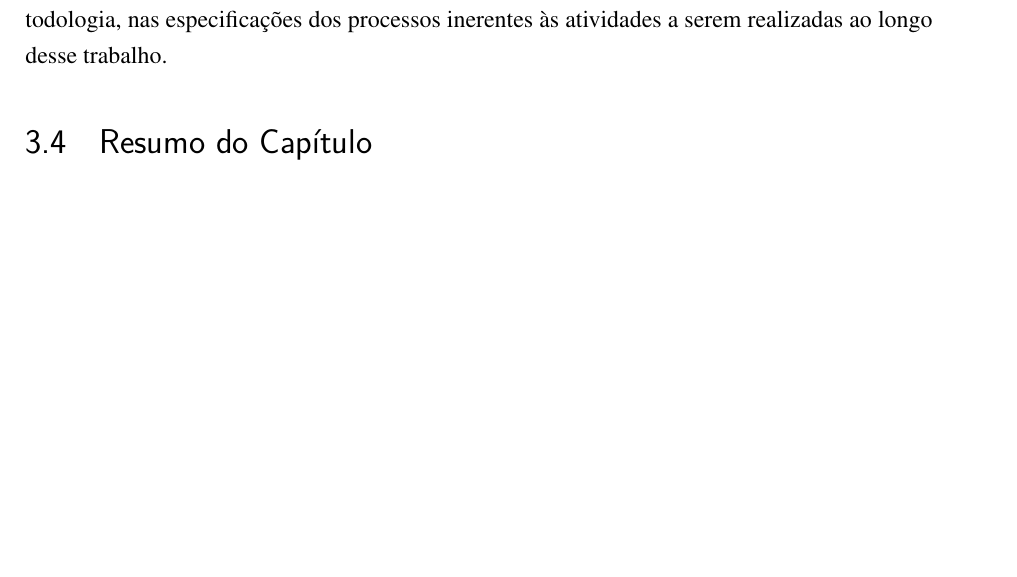
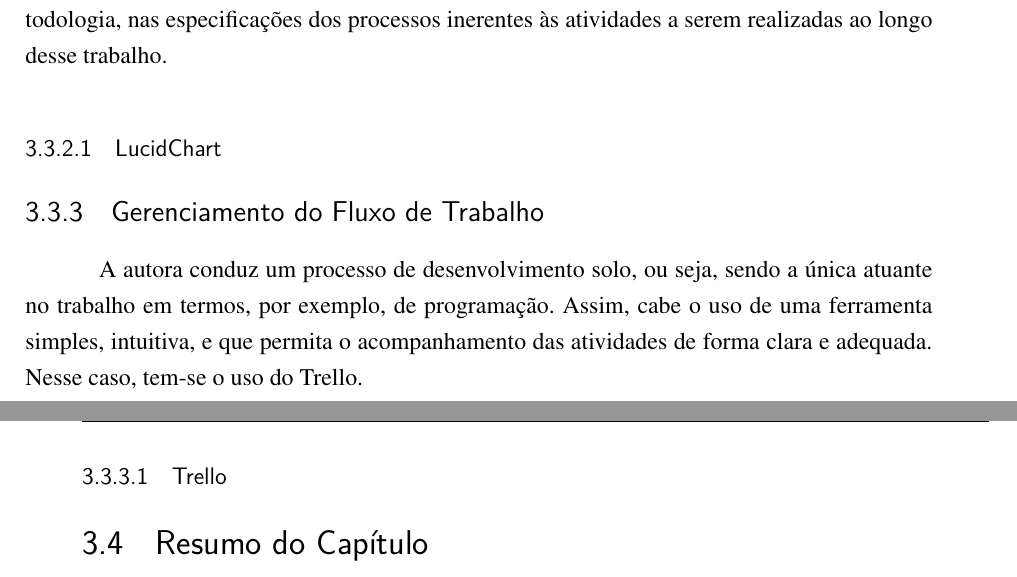
Before and after one commit to sofiapatrocinio/TCC, a LaTeX thesis (latex/tcc.tex, which reads latex/editaveis/reftech.tex): part of page 52 of 77 before the commit and two parts of pages 52 and 53 of 77 after it, the two joined at a grey line, cut so that both start at the same text, the shorter picture padded with empty space. Compiled offline with pdfLaTeX.

Commit message:
Add new topics at tech ref

```diff
--- a/latex/editaveis/reftech.tex
+++ b/latex/editaveis/reftech.tex
@@ -186,6 +186,18 @@ Seguem outros recursos que estão sendo consumidos para plena viabilização tra
 Como há necessidade de modelar determinados aspectos, visando uma adequada apresentação de artefatos na monografia, faz-se uso da LucidChart, com base em notações como: UML e BPMN. Um exemplo de
 uso dessa ferramenta pode ser conferido no Capítulo 4 - Metodologia, nas especificações dos processos inerentes às atividades a serem realizadas ao longo desse trabalho.
 
+\subsubsection{LucidChart}
+\label{sec:LucidChart}
+
+\subsection{Gerenciamento do Fluxo de Trabalho}
+\label{sec:Gerenciamento do Fluxo de Trabalho}
+A autora conduz um processo de desenvolvimento solo, ou seja, sendo a única atuante no trabalho em termos, por exemplo, de programação. Assim, cabe o uso de uma ferramenta simples, intuitiva, e que
+permita o acompanhamento das atividades de forma clara e adequada. Nesse caso, tem-se o uso do Trello.
+
+\subsubsection{Trello}
+\label{sec:Trello}
+
+
 \section{Resumo do Capítulo}
 \label{sec:Resumo do Capítulo 2}
 Ao longo deste capítulo foram apresentadas as diversas ferramentas e tecnologias empregadas para apoiar a elaboração desta monografia, desde a pesquisa e escrita até o desenvolvimento.
```
